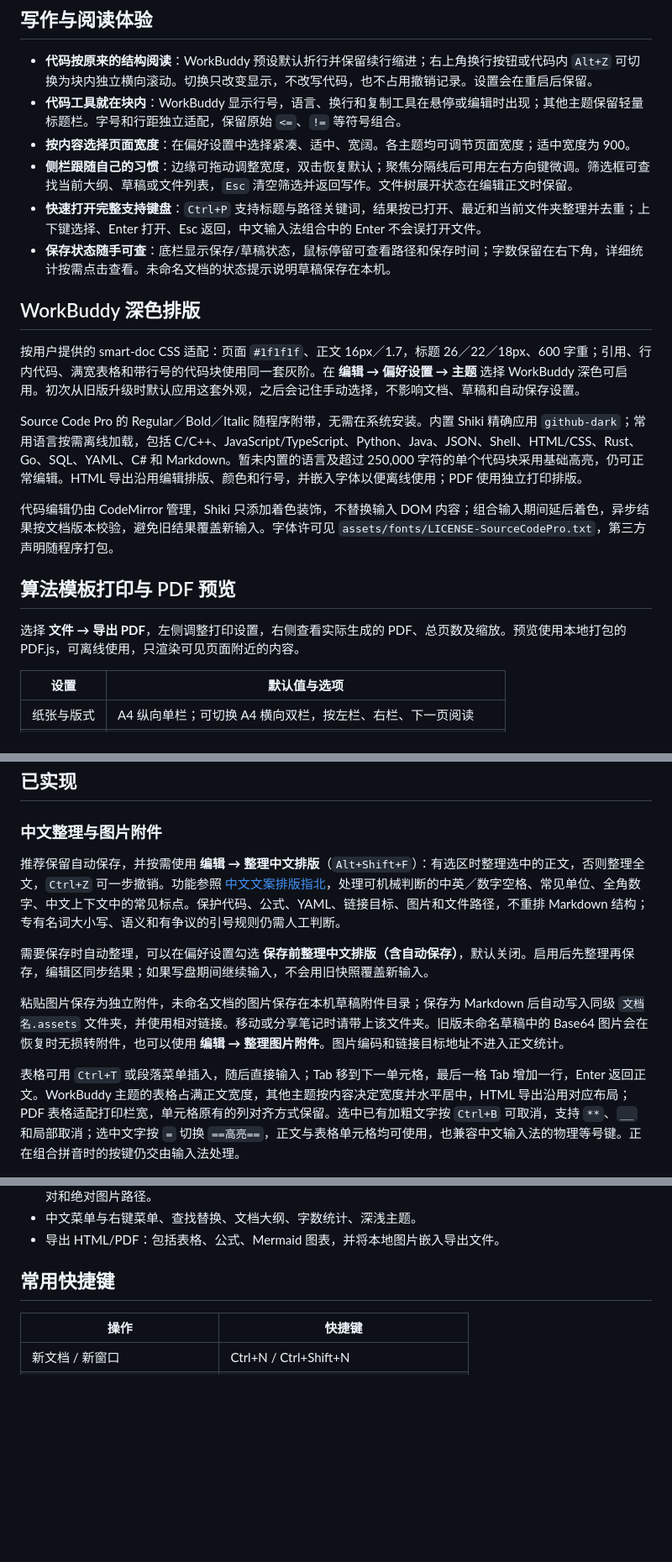
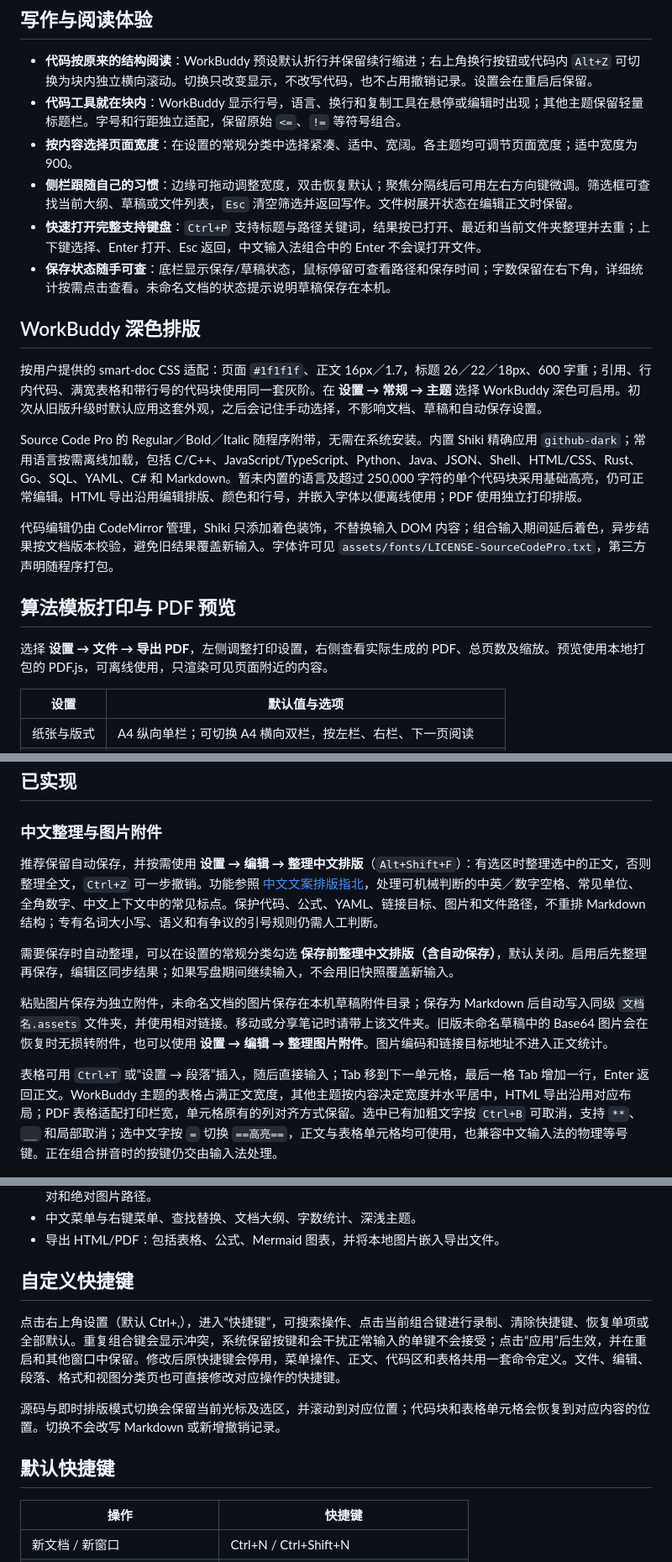
Before and after one commit to qqbb111/Moye, a Markdown page: README.md, 3 parts joined by grey strips. Shown at 84% size. GitHub-like rendering; blank space fills up the shorter version.

```diff
--- a/README.md
+++ b/README.md
@@ -26,14 +26,14 @@
 
 - **代码按原来的结构阅读**：WorkBuddy 预设默认折行并保留续行缩进；右上角换行按钮或代码内 `Alt+Z` 可切换为块内独立横向滚动。切换只改变显示，不改写代码，也不占用撤销记录。设置会在重启后保留。
 - **代码工具就在块内**：WorkBuddy 显示行号，语言、换行和复制工具在悬停或编辑时出现；其他主题保留轻量标题栏。字号和行距独立适配，保留原始 `<=`、`!=` 等符号组合。
-- **按内容选择页面宽度**：在偏好设置中选择紧凑、适中、宽阔。各主题均可调节页面宽度；适中宽度为 900。
+- **按内容选择页面宽度**：在设置的常规分类中选择紧凑、适中、宽阔。各主题均可调节页面宽度；适中宽度为 900。
 - **侧栏跟随自己的习惯**：边缘可拖动调整宽度，双击恢复默认；聚焦分隔线后可用左右方向键微调。筛选框可查找当前大纲、草稿或文件列表，`Esc` 清空筛选并返回写作。文件树展开状态在编辑正文时保留。
 - **快速打开完整支持键盘**：`Ctrl+P` 支持标题与路径关键词，结果按已打开、最近和当前文件夹整理并去重；上下键选择、Enter 打开、Esc 返回，中文输入法组合中的 Enter 不会误打开文件。
 - **保存状态随手可查**：底栏显示保存/草稿状态，鼠标停留可查看路径和保存时间；字数保留在右下角，详细统计按需点击查看。未命名文档的状态提示说明草稿保存在本机。
 
 ## WorkBuddy 深色排版
 
-按用户提供的 smart-doc CSS 适配：页面 `#1f1f1f`、正文 16px／1.7，标题 26／22／18px、600 字重；引用、行内代码、满宽表格和带行号的代码块使用同一套灰阶。在 **编辑 → 偏好设置 → 主题** 选择 WorkBuddy 深色可启用。初次从旧版升级时默认应用这套外观，之后会记住手动选择，不影响文档、草稿和自动保存设置。
+按用户提供的 smart-doc CSS 适配：页面 `#1f1f1f`、正文 16px／1.7，标题 26／22／18px、600 字重；引用、行内代码、满宽表格和带行号的代码块使用同一套灰阶。在 **设置 → 常规 → 主题** 选择 WorkBuddy 深色可启用。初次从旧版升级时默认应用这套外观，之后会记住手动选择，不影响文档、草稿和自动保存设置。
 
 Source Code Pro 的 Regular／Bold／Italic 随程序附带，无需在系统安装。内置 Shiki 精确应用 `github-dark`；常用语言按需离线加载，包括 C/C++、JavaScript/TypeScript、Python、Java、JSON、Shell、HTML/CSS、Rust、Go、SQL、YAML、C# 和 Markdown。暂未内置的语言及超过 250,000 字符的单个代码块采用基础高亮，仍可正常编辑。HTML 导出沿用编辑排版、颜色和行号，并嵌入字体以便离线使用；PDF 使用独立打印排版。
 
@@ -41,7 +41,7 @@ Source Code Pro 的 Regular／Bold／Italic 随程序附带，无需在系统安
 
 ## 算法模板打印与 PDF 预览
 
-选择 **文件 → 导出 PDF**，左侧调整打印设置，右侧查看实际生成的 PDF、总页数及缩放。预览使用本地打包的 PDF.js，可离线使用，只渲染可见页面附近的内容。
+选择 **设置 → 文件 → 导出 PDF**，左侧调整打印设置，右侧查看实际生成的 PDF、总页数及缩放。预览使用本地打包的 PDF.js，可离线使用，只渲染可见页面附近的内容。
 
 | 设置 | 默认值与选项 |
 | --- | --- |
@@ -87,13 +87,13 @@ Windows 任务栏右键菜单的应用入口会新建空白墨页窗口；再次
 
 ### 中文整理与图片附件
 
-推荐保留自动保存，并按需使用 **编辑 → 整理中文排版**（`Alt+Shift+F`）：有选区时整理选中的正文，否则整理全文，`Ctrl+Z` 可一步撤销。功能参照 [中文文案排版指北](https://github.com/sparanoid/chinese-copywriting-guidelines)，处理可机械判断的中英／数字空格、常见单位、全角数字、中文上下文中的常见标点。保护代码、公式、YAML、链接目标、图片和文件路径，不重排 Markdown 结构；专有名词大小写、语义和有争议的引号规则仍需人工判断。
+推荐保留自动保存，并按需使用 **设置 → 编辑 → 整理中文排版**（`Alt+Shift+F`）：有选区时整理选中的正文，否则整理全文，`Ctrl+Z` 可一步撤销。功能参照 [中文文案排版指北](https://github.com/sparanoid/chinese-copywriting-guidelines)，处理可机械判断的中英／数字空格、常见单位、全角数字、中文上下文中的常见标点。保护代码、公式、YAML、链接目标、图片和文件路径，不重排 Markdown 结构；专有名词大小写、语义和有争议的引号规则仍需人工判断。
 
-需要保存时自动整理，可以在偏好设置勾选 **保存前整理中文排版（含自动保存）**，默认关闭。启用后先整理再保存，编辑区同步结果；如果写盘期间继续输入，不会用旧快照覆盖新输入。
+需要保存时自动整理，可以在设置的常规分类勾选 **保存前整理中文排版（含自动保存）**，默认关闭。启用后先整理再保存，编辑区同步结果；如果写盘期间继续输入，不会用旧快照覆盖新输入。
 
-粘贴图片保存为独立附件，未命名文档的图片保存在本机草稿附件目录；保存为 Markdown 后自动写入同级 `文档名.assets` 文件夹，并使用相对链接。移动或分享笔记时请带上该文件夹。旧版未命名草稿中的 Base64 图片会在恢复时无损转附件，也可以使用 **编辑 → 整理图片附件**。图片编码和链接目标地址不进入正文统计。
+粘贴图片保存为独立附件，未命名文档的图片保存在本机草稿附件目录；保存为 Markdown 后自动写入同级 `文档名.assets` 文件夹，并使用相对链接。移动或分享笔记时请带上该文件夹。旧版未命名草稿中的 Base64 图片会在恢复时无损转附件，也可以使用 **设置 → 编辑 → 整理图片附件**。图片编码和链接目标地址不进入正文统计。
 
-表格可用 `Ctrl+T` 或段落菜单插入，随后直接输入；Tab 移到下一单元格，最后一格 Tab 增加一行，Enter 返回正文。WorkBuddy 主题的表格占满正文宽度，其他主题按内容决定宽度并水平居中，HTML 导出沿用对应布局；PDF 表格适配打印栏宽，单元格原有的列对齐方式保留。选中已有加粗文字按 `Ctrl+B` 可取消，支持 `**`、`__` 和局部取消；选中文字按 `=` 切换 `==高亮==`，正文与表格单元格均可使用，也兼容中文输入法的物理等号键。正在组合拼音时的按键仍交由输入法处理。
+表格可用 `Ctrl+T` 或“设置 → 段落”插入，随后直接输入；Tab 移到下一单元格，最后一格 Tab 增加一行，Enter 返回正文。WorkBuddy 主题的表格占满正文宽度，其他主题按内容决定宽度并水平居中，HTML 导出沿用对应布局；PDF 表格适配打印栏宽，单元格原有的列对齐方式保留。选中已有加粗文字按 `Ctrl+B` 可取消，支持 `**`、`__` 和局部取消；选中文字按 `=` 切换 `==高亮==`，正文与表格单元格均可使用，也兼容中文输入法的物理等号键。正在组合拼音时的按键仍交由输入法处理。
 
 ![写作与图片预览](docs/writing-preview.png)
 
@@ -129,7 +129,13 @@ Windows 任务栏右键菜单的应用入口会新建空白墨页窗口；再次
 - 中文菜单与右键菜单、查找替换、文档大纲、字数统计、深浅主题。
 - 导出 HTML/PDF：包括表格、公式、Mermaid 图表，并将本地图片嵌入导出文件。
 
-## 常用快捷键
+## 自定义快捷键
+
+点击右上角设置（默认 Ctrl+,），进入“快捷键”，可搜索操作、点击当前组合键进行录制、清除快捷键、恢复单项或全部默认。重复组合键会显示冲突，系统保留按键和会干扰正常输入的单键不会接受；点击“应用”后生效，并在重启和其他窗口中保留。修改后原快捷键会停用，菜单操作、正文、代码区和表格共用一套命令定义。文件、编辑、段落、格式和视图分类页也可直接修改对应操作的快捷键。
+
+源码与即时排版模式切换会保留当前光标及选区，并滚动到对应位置；代码块和表格单元格会恢复到对应内容的位置。切换不会改写 Markdown 或新增撤销记录。
+
+## 默认快捷键
 
 | 操作 | 快捷键 |
 | --- | --- |
```
Also changed, not shown: other parts of README.md (+10 -10 lines), docs/preview.png, 15 other files.
